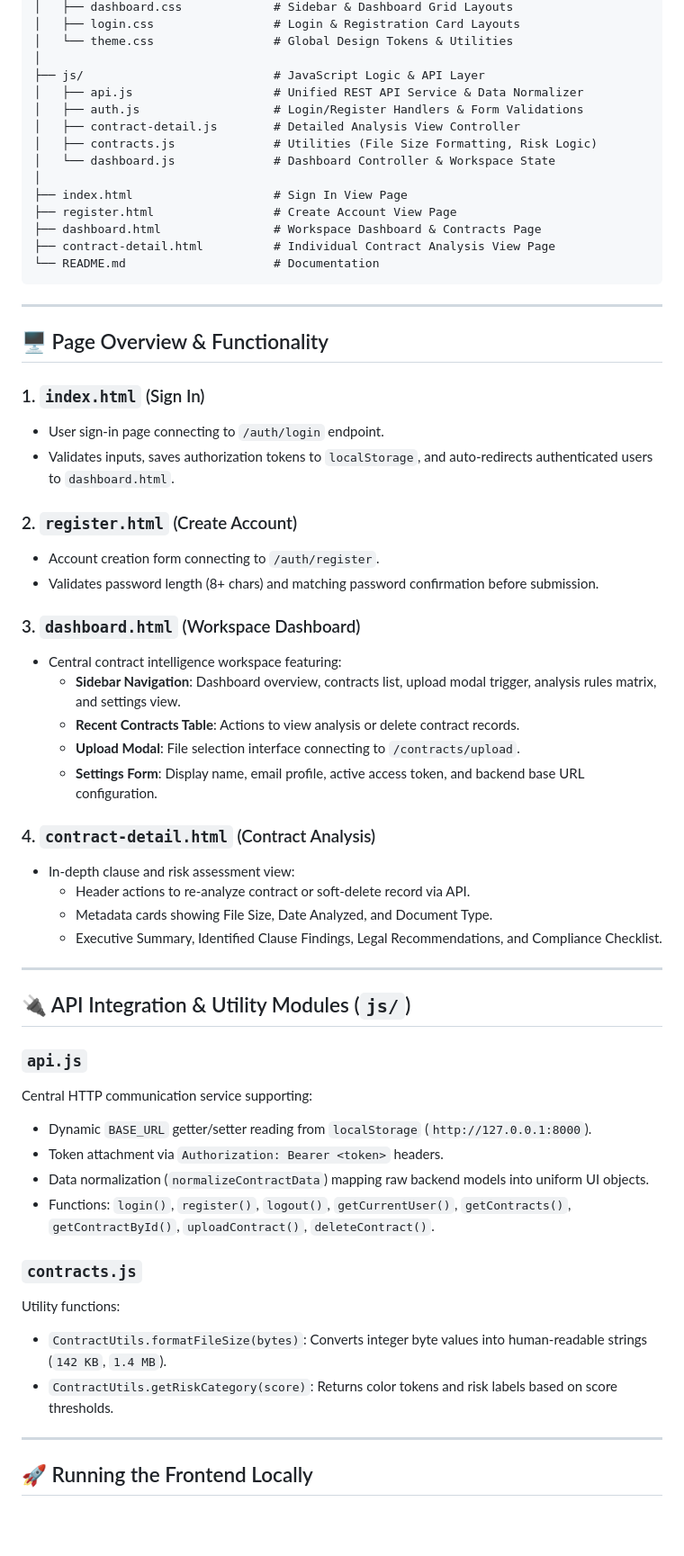
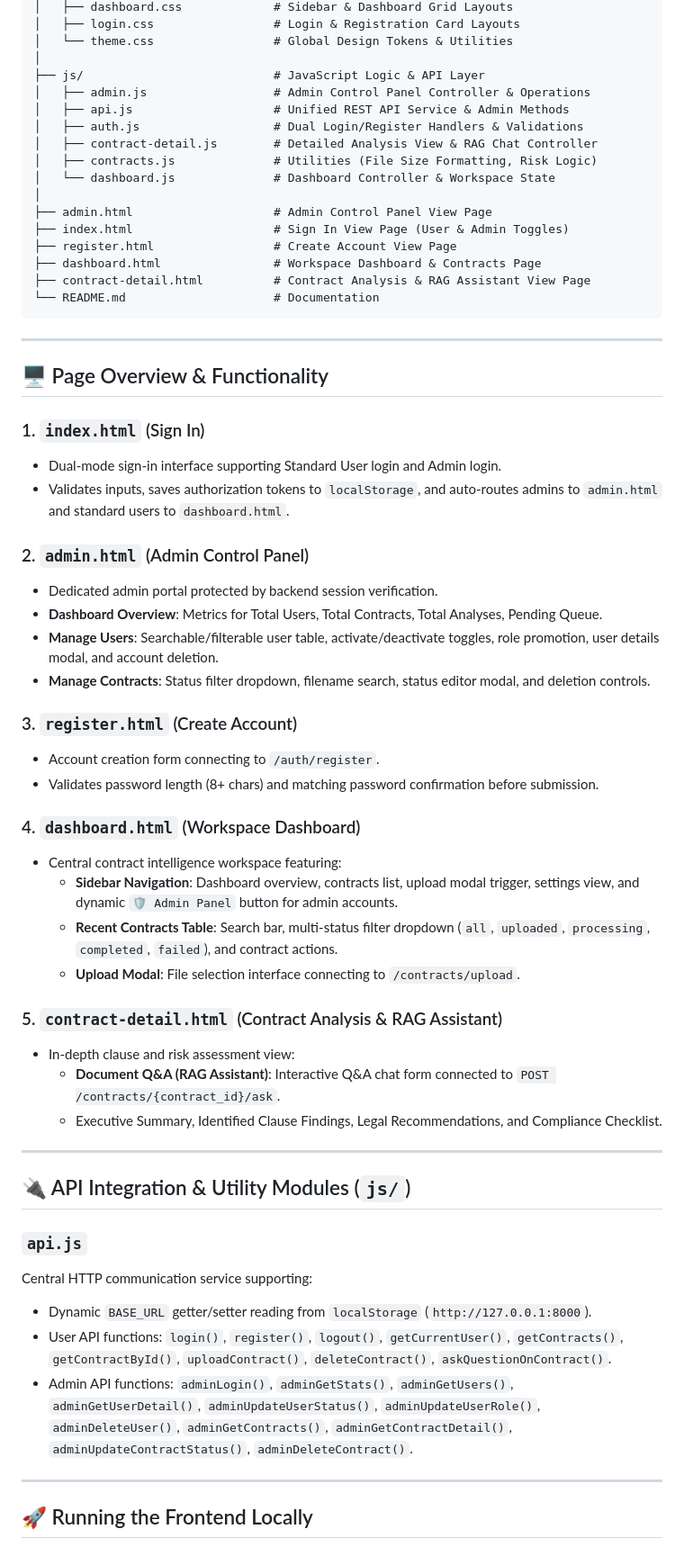
Before and after one commit to parth123965-wq/frontend-of-a-ai-contract-reviewer, a Markdown page: README.md, the part around one of its changes. Shown at 90% size. Rendered like a GitHub page; blank space fills up the shorter version.

````diff
--- a/README.md
+++ b/README.md
@@ -51,16 +53,18 @@ Frontend/
 │   └── theme.css                 # Global Design Tokens & Utilities
 │
 ├── js/                           # JavaScript Logic & API Layer
-│   ├── api.js                    # Unified REST API Service & Data Normalizer
-│   ├── auth.js                   # Login/Register Handlers & Form Validations
-│   ├── contract-detail.js        # Detailed Analysis View Controller
+│   ├── admin.js                  # Admin Control Panel Controller & Operations
+│   ├── api.js                    # Unified REST API Service & Admin Methods
+│   ├── auth.js                   # Dual Login/Register Handlers & Validations
+│   ├── contract-detail.js        # Detailed Analysis View & RAG Chat Controller
 │   ├── contracts.js              # Utilities (File Size Formatting, Risk Logic)
 │   └── dashboard.js              # Dashboard Controller & Workspace State
 │
-├── index.html                    # Sign In View Page
+├── admin.html                    # Admin Control Panel View Page
+├── index.html                    # Sign In View Page (User & Admin Toggles)
 ├── register.html                 # Create Account View Page
 ├── dashboard.html                # Workspace Dashboard & Contracts Page
-├── contract-detail.html          # Individual Contract Analysis View Page
+├── contract-detail.html          # Contract Analysis & RAG Assistant View Page
 └── README.md                     # Documentation
 ```
 
@@ -69,24 +73,28 @@ Frontend/
 ## 🖥️ Page Overview & Functionality
 
 ### 1. `index.html` (Sign In)
-- User sign-in page connecting to `/auth/login` endpoint.
-- Validates inputs, saves authorization tokens to `localStorage`, and auto-redirects authenticated users to `dashboard.html`.
+- Dual-mode sign-in interface supporting Standard User login and Admin login.
+- Validates inputs, saves authorization tokens to `localStorage`, and auto-routes admins to `admin.html` and standard users to `dashboard.html`.
 
-### 2. `register.html` (Create Account)
+### 2. `admin.html` (Admin Control Panel)
+- Dedicated admin portal protected by backend session verification.
+- **Dashboard Overview**: Metrics for Total Users, Total Contracts, Total Analyses, Pending Queue.
+- **Manage Users**: Searchable/filterable user table, activate/deactivate toggles, role promotion, user details modal, and account deletion.
+- **Manage Contracts**: Status filter dropdown, filename search, status editor modal, and deletion controls.
+
+### 3. `register.html` (Create Account)
 - Account creation form connecting to `/auth/register`.
 - Validates password length (8+ chars) and matching password confirmation before submission.
 
-### 3. `dashboard.html` (Workspace Dashboard)
+### 4. `dashboard.html` (Workspace Dashboard)
 - Central contract intelligence workspace featuring:
-  - **Sidebar Navigation**: Dashboard overview, contracts list, upload modal trigger, analysis rules matrix, and settings view.
-  - **Recent Contracts Table**: Actions to view analysis or delete contract records.
+  - **Sidebar Navigation**: Dashboard overview, contracts list, upload modal trigger, settings view, and dynamic `🛡️ Admin Panel` button for admin accounts.
+  - **Recent Contracts Table**: Search bar, multi-status filter dropdown (`all`, `uploaded`, `processing`, `completed`, `failed`), and contract actions.
   - **Upload Modal**: File selection interface connecting to `/contracts/upload`.
-  - **Settings Form**: Display name, email profile, active access token, and backend base URL configuration.
 
-### 4. `contract-detail.html` (Contract Analysis)
+### 5. `contract-detail.html` (Contract Analysis & RAG Assistant)
 - In-depth clause and risk assessment view:
-  - Header actions to re-analyze contract or soft-delete record via API.
-  - Metadata cards showing File Size, Date Analyzed, and Document Type.
+  - **Document Q&A (RAG Assistant)**: Interactive Q&A chat form connected to `POST /contracts/{contract_id}/ask`.
   - Executive Summary, Identified Clause Findings, Legal Recommendations, and Compliance Checklist.
 
 ---
@@ -96,14 +104,8 @@ Frontend/
 ### `api.js`
 Central HTTP communication service supporting:
 - Dynamic `BASE_URL` getter/setter reading from `localStorage` (`http://127.0.0.1:8000`).
-- Token attachment via `Authorization: Bearer <token>` headers.
-- Data normalization (`normalizeContractData`) mapping raw backend models into uniform UI objects.
-- Functions: `login()`, `register()`, `logout()`, `getCurrentUser()`, `getContracts()`, `getContractById()`, `uploadContract()`, `deleteContract()`.
-
-### `contracts.js`
-Utility functions:
-- `ContractUtils.formatFileSize(bytes)`: Converts integer byte values into human-readable strings (`142 KB`, `1.4 MB`).
-- `ContractUtils.getRiskCategory(score)`: Returns color tokens and risk labels based on score thresholds.
+- User API functions: `login()`, `register()`, `logout()`, `getCurrentUser()`, `getContracts()`, `getContractById()`, `uploadContract()`, `deleteContract()`, `askQuestionOnContract()`.
+- Admin API functions: `adminLogin()`, `adminGetStats()`, `adminGetUsers()`, `adminGetUserDetail()`, `adminUpdateUserStatus()`, `adminUpdateUserRole()`, `adminDeleteUser()`, `adminGetContracts()`, `adminGetContractDetail()`, `adminUpdateContractStatus()`, `adminDeleteContract()`.
 
 ---
 
````
Also changed, not shown: other parts of README.md (+5 -3 lines).
